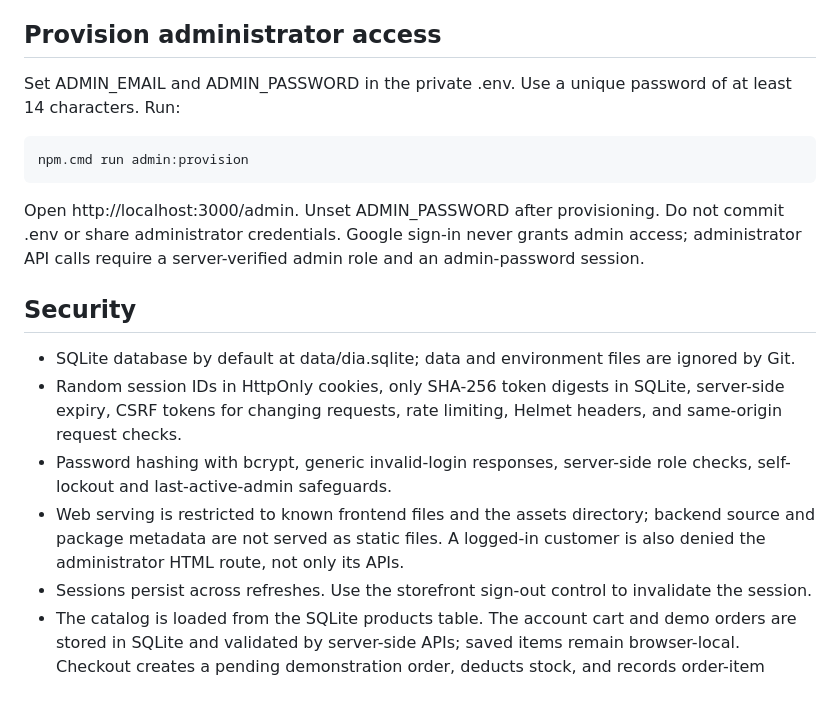
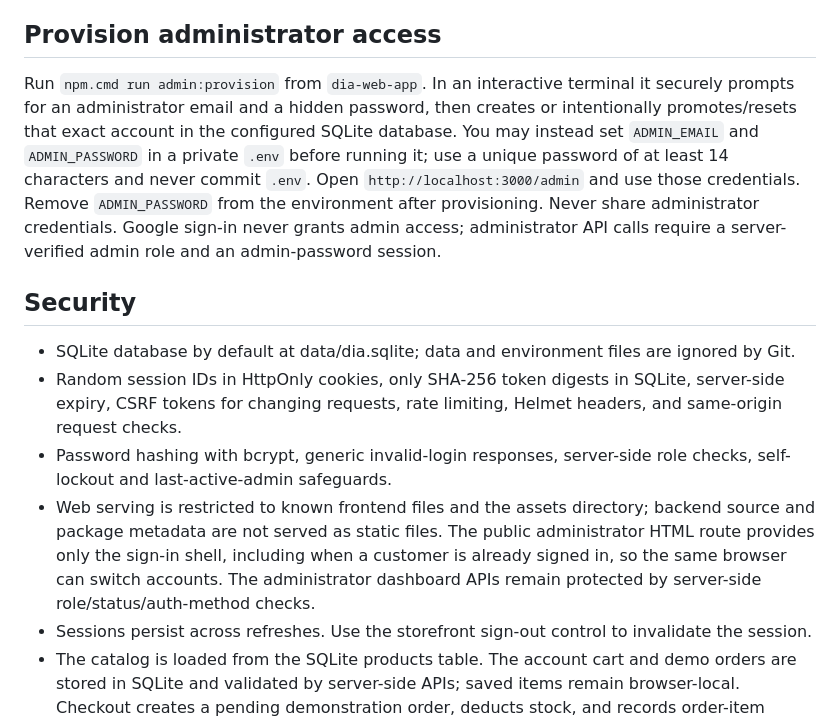
Before and after one commit to HELPPme321/dia_app, a Markdown page: dia-web-app/README.md, the part around the change. Rendered like a GitHub page; blank space fills up the shorter version.

Commit message:
Document admin login switching and interactive provisioning

```diff
--- a/dia-web-app/README.md
+++ b/dia-web-app/README.md
@@ -80,18 +80,14 @@ Official docs:
 
 ## Provision administrator access
 
-Set ADMIN_EMAIL and ADMIN_PASSWORD in the private .env. Use a unique password of at least 14 characters. Run:
-
-    npm.cmd run admin:provision
-
-Open http://localhost:3000/admin. Unset ADMIN_PASSWORD after provisioning. Do not commit .env or share administrator credentials. Google sign-in never grants admin access; administrator API calls require a server-verified admin role and an admin-password session.
+Run `npm.cmd run admin:provision` from `dia-web-app`. In an interactive terminal it securely prompts for an administrator email and a hidden password, then creates or intentionally promotes/resets that exact account in the configured SQLite database. You may instead set `ADMIN_EMAIL` and `ADMIN_PASSWORD` in a private `.env` before running it; use a unique password of at least 14 characters and never commit `.env`. Open `http://localhost:3000/admin` and use those credentials. Remove `ADMIN_PASSWORD` from the environment after provisioning. Never share administrator credentials. Google sign-in never grants admin access; administrator API calls require a server-verified admin role and an admin-password session.
 
 ## Security
 
 - SQLite database by default at data/dia.sqlite; data and environment files are ignored by Git.
 - Random session IDs in HttpOnly cookies, only SHA-256 token digests in SQLite, server-side expiry, CSRF tokens for changing requests, rate limiting, Helmet headers, and same-origin request checks.
 - Password hashing with bcrypt, generic invalid-login responses, server-side role checks, self-lockout and last-active-admin safeguards.
-- Web serving is restricted to known frontend files and the assets directory; backend source and package metadata are not served as static files. A logged-in customer is also denied the administrator HTML route, not only its APIs.
+- Web serving is restricted to known frontend files and the assets directory; backend source and package metadata are not served as static files. The public administrator HTML route provides only the sign-in shell, including when a customer is already signed in, so the same browser can switch accounts. The administrator dashboard APIs remain protected by server-side role/status/auth-method checks.
 - Sessions persist across refreshes. Use the storefront sign-out control to invalidate the session.
 - The catalog is loaded from the SQLite products table. The account cart and demo orders are stored in SQLite and validated by server-side APIs; saved items remain browser-local. Checkout creates a pending demonstration order, deducts stock, and records order-item snapshots, but does not collect payment, dispatch shipping, or send email. Explicitly seed the pre-existing sample catalog using npm.cmd run products:seed. The sample entries are marked in the database, and their costs are unknown until supplied.
 
```
